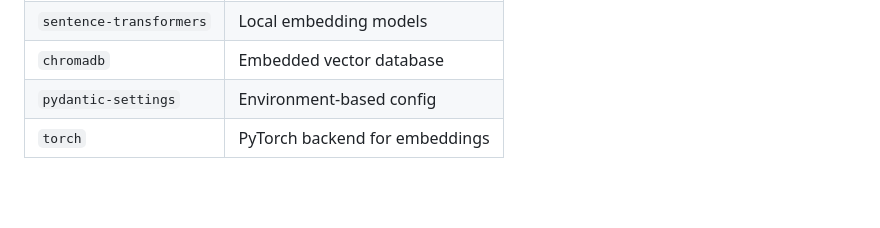
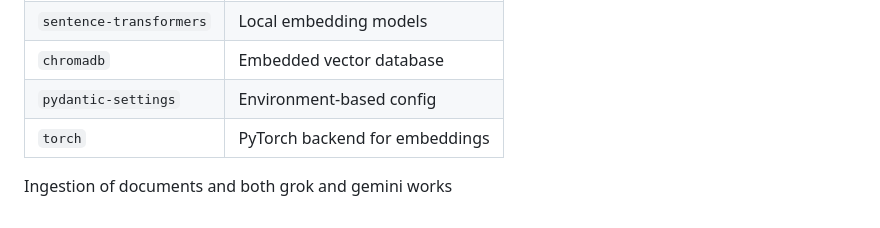
Before and after one commit to praystar/ETT_Project, a Markdown page: README.md, the part around the change. Drawn GitHub-style; blank space fills up the shorter version.

Commit message:
closes#5

```diff
--- a/README.md
+++ b/README.md
@@ -256,3 +256,5 @@ See `requirements.txt` for exact versions. Key packages:
 | `chromadb` | Embedded vector database |
 | `pydantic-settings` | Environment-based config |
 | `torch` | PyTorch backend for embeddings |
+
+Ingestion of documents and  both grok and gemini works
```
